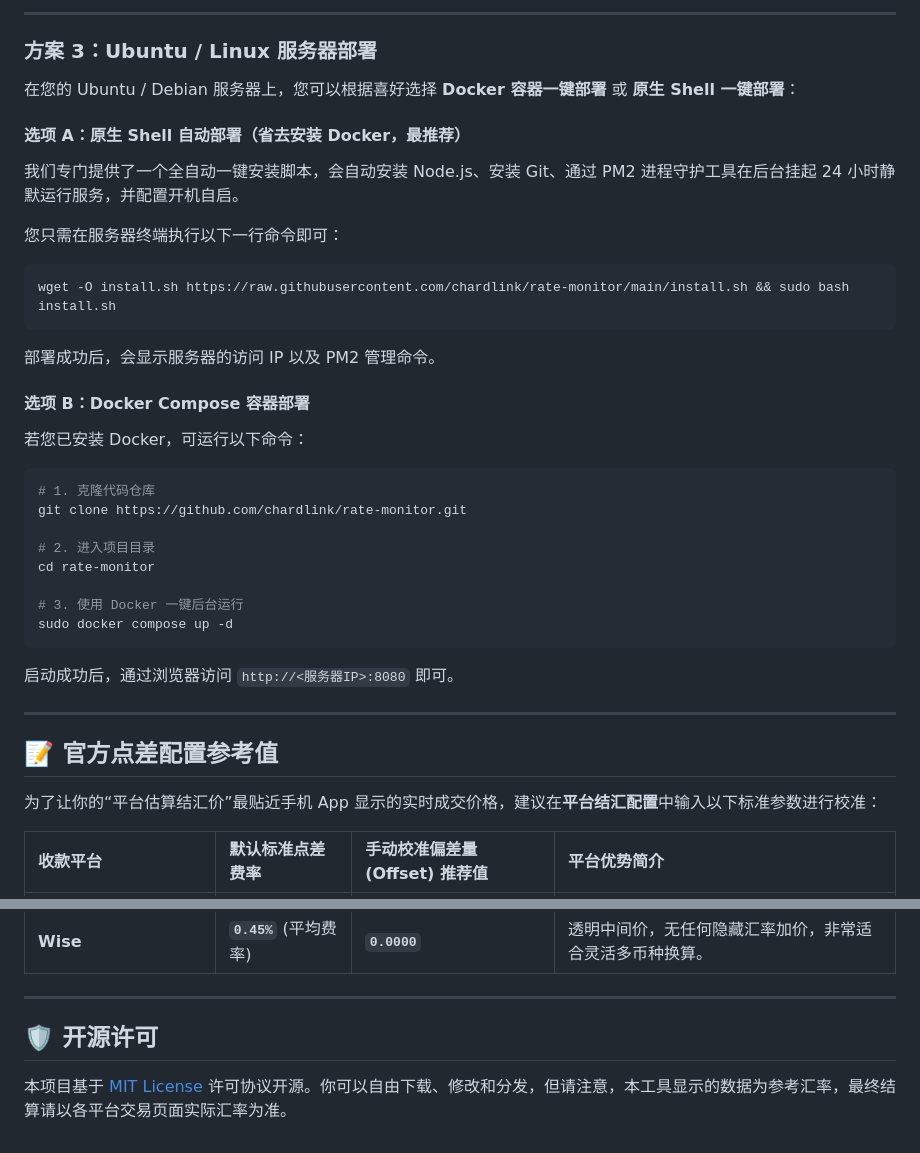
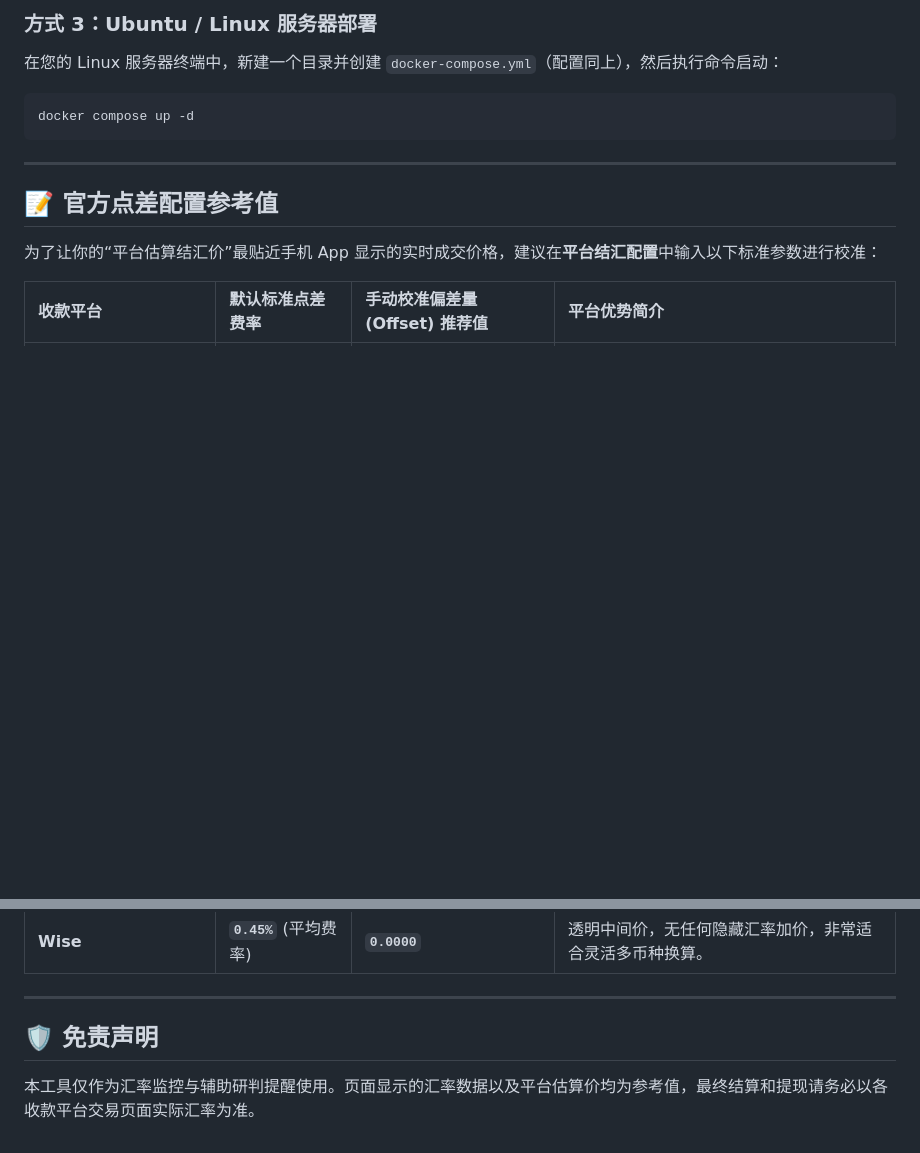
Before and after one commit to chardlink/rate-monitor, a Markdown page: README.md, 2 parts joined by grey strips. GitHub-like rendering; blank space fills up the shorter version.

````diff
--- a/README.md
+++ b/README.md
@@ -63,32 +56,9 @@ services:
 
----
-
-### 方案 3：Ubuntu / Linux 服务器部署
-
-在您的 Ubuntu / Debian 服务器上，您可以根据喜好选择 **Docker 容器一键部署** 或 **原生 Shell 一键部署**：
-
-#### 选项 A：原生 Shell 自动部署（省去安装 Docker，最推荐）
-我们专门提供了一个全自动一键安装脚本，会自动安装 Node.js、安装 Git、通过 PM2 进程守护工具在后台挂起 24 小时静默运行服务，并配置开机自启。
-
-您只需在服务器终端执行以下一行命令即可：
+### 方式 3：Ubuntu / Linux 服务器部署
+在您的 Linux 服务器终端中，新建一个目录并创建 `docker-compose.yml`（配置同上），然后执行命令启动：
 ```bash
-wget -O install.sh https://raw.githubusercontent.com/chardlink/rate-monitor/main/install.sh && sudo bash install.sh
+docker compose up -d
 ```
-部署成功后，会显示服务器的访问 IP 以及 PM2 管理命令。
-
-#### 选项 B：Docker Compose 容器部署
-若您已安装 Docker，可运行以下命令：
-```bash
-# 1. 克隆代码仓库
-git clone https://github.com/chardlink/rate-monitor.git
-
-# 2. 进入项目目录
-cd rate-monitor
-
-# 3. 使用 Docker 一键后台运行
-sudo docker compose up -d
-```
-启动成功后，通过浏览器访问 `http://<服务器IP>:8080` 即可。
 
 ---
 
@@ -104,6 +74,6 @@ sudo docker compose up -d
 
 ---
 
-## 🛡️ 开源许可
+## 🛡️ 免责声明
 
-本项目基于 [MIT License](LICENSE) 许可协议开源。你可以自由下载、修改和分发，但请注意，本工具显示的数据为参考汇率，最终结算请以各平台交易页面实际汇率为准。
+本工具仅作为汇率监控与辅助研判提醒使用。页面显示的汇率数据以及平台估算价均为参考值，最终结算和提现请务必以各收款平台交易页面实际汇率为准。
````
Also changed, not shown: other parts of README.md (+31 -38 lines).
